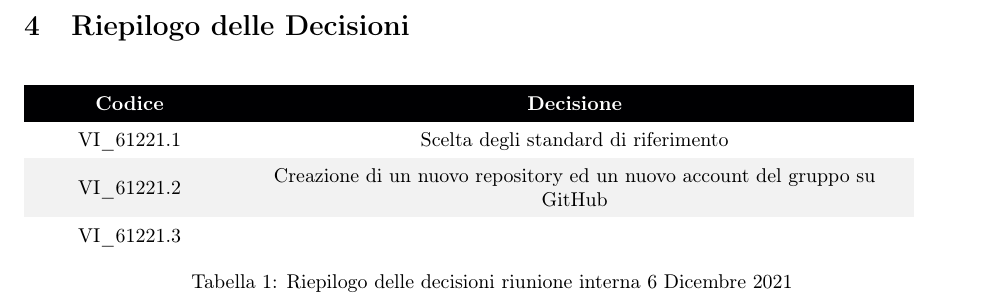
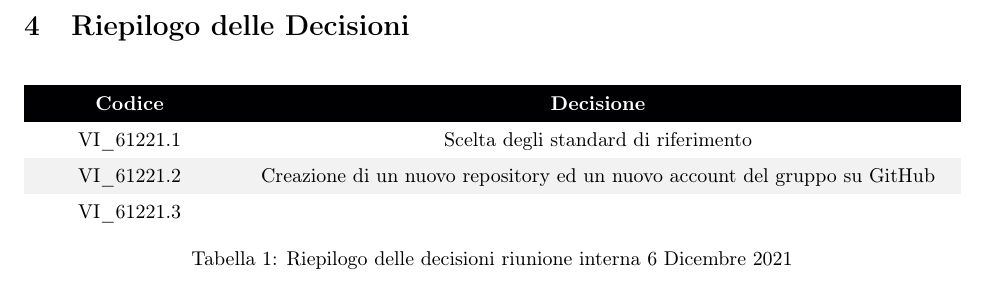
Before and after one commit to DreamTeamSWE/Documenti, a LaTeX document (Verbali Esterni/VE_101221/VE_101221.tex, which reads Verbali Esterni/VE_101221/Sezioni/Riepilogo.tex): part of page 5 of 5, cut so that both start at the same text. Compiled offline with pdfLaTeX.

Commit message:
Add files via upload

```diff
--- a/Verbali Esterni/VE_101221/Sezioni/Riepilogo.tex
+++ b/Verbali Esterni/VE_101221/Sezioni/Riepilogo.tex
@@ -4,7 +4,7 @@
 
 \begin{table}[!htbp]
 \renewcommand{\arraystretch}{1.5}
-\begin{tabular}{m{0.2\textwidth}<{\centering}  m{0.7\textwidth}<{\centering}}
+\begin{tabular}{m{0.2\textwidth}<{\centering}  m{0.75\textwidth}<{\centering}}
 \rowcolor{darkblue} \textcolor{white}{\textbf{Codice}} & \textcolor{white}{\textbf{Decisione}} \\
 \hline
 VI\_61221.1 & Scelta degli standard di riferimento \\
```
